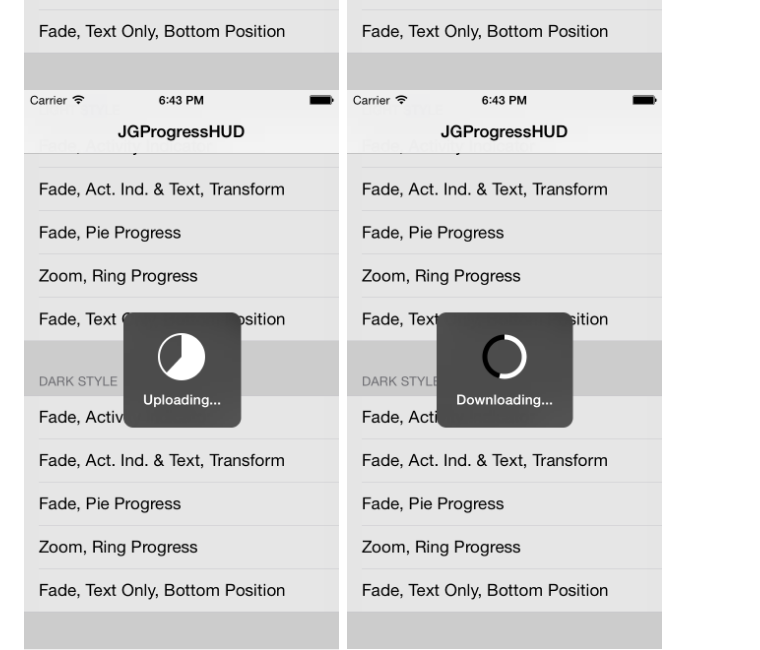
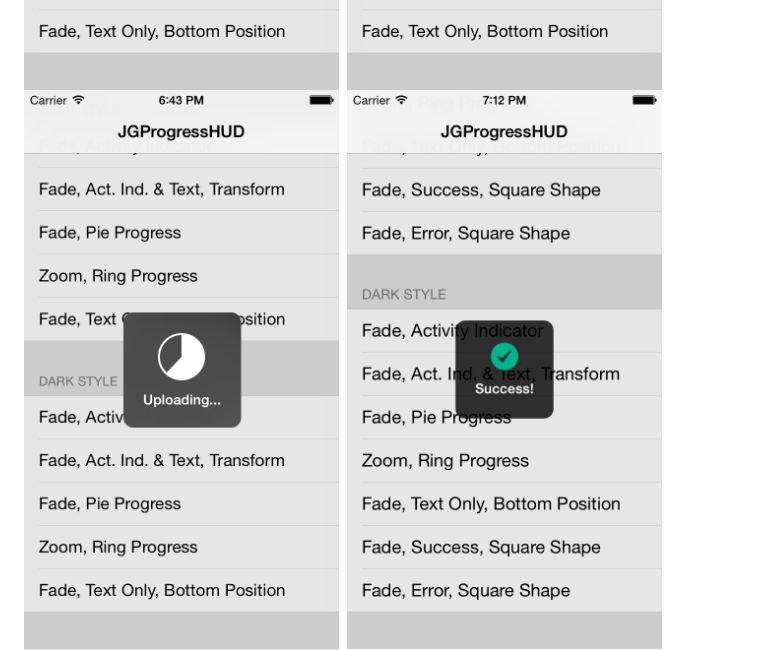
Before and after one commit to JonasGessner/JGProgressHUD, a Markdown page: README.md, the part around the change. Rendered like a GitHub page; pictures changed too: JGProgressHUD Tests/Screenshots/6.png (added).

Commit message:
Updated screenshots

```diff
--- a/README.md
+++ b/README.md
@@ -6,7 +6,7 @@ Simple but powerful and modern progress HUD for iOS.
 <img src="JGProgressHUD%20Tests/Screenshots/1.png" width="18.9%" height="18.9%"/>&nbsp;
 <img src="JGProgressHUD%20Tests/Screenshots/2.png" width="18.9%" height="18.9%"/>&nbsp;
 <img src="JGProgressHUD%20Tests/Screenshots/3.png" width="18.9%" height="18.9%"/>&nbsp;
-<img src="JGProgressHUD%20Tests/Screenshots/4.png" width="18.9%" height="18.9%"/>&nbsp;
+<img src="JGProgressHUD%20Tests/Screenshots/6.png" width="18.9%" height="18.9%"/>&nbsp;
 <img src="JGProgressHUD%20Tests/Screenshots/5.png" width="18.9%" height="18.9%"/>
 
 #####Current Version: 1.0.1
```
